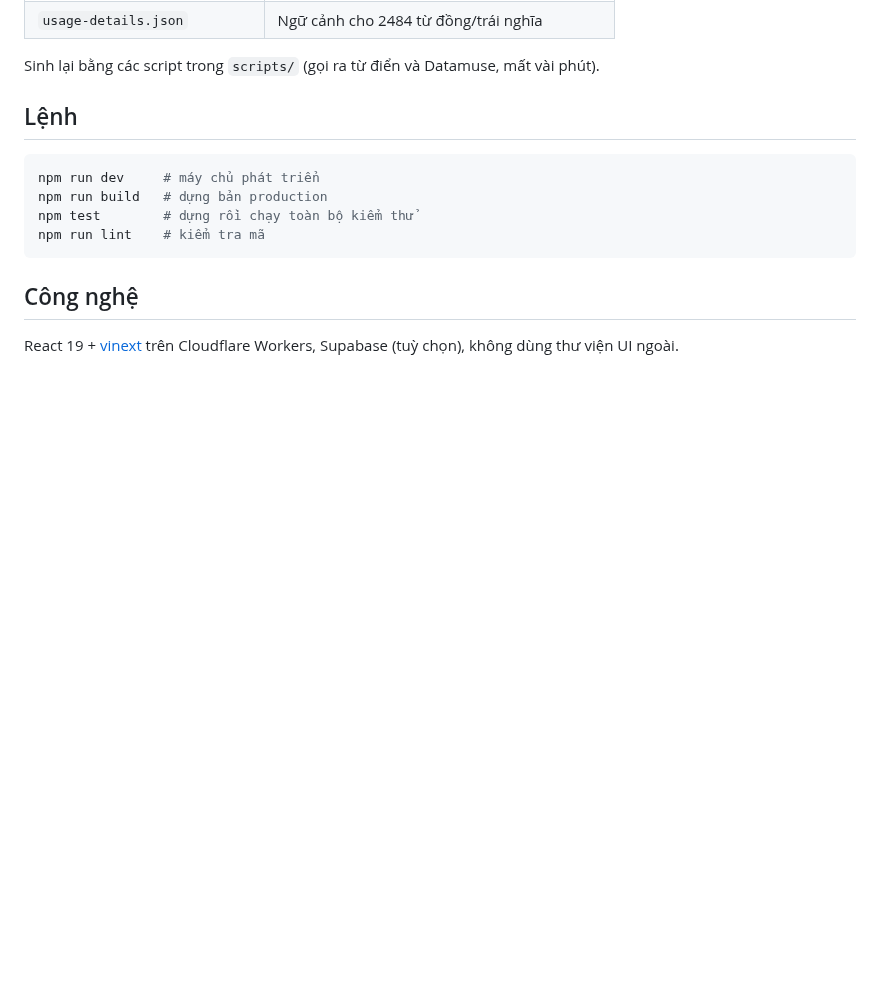
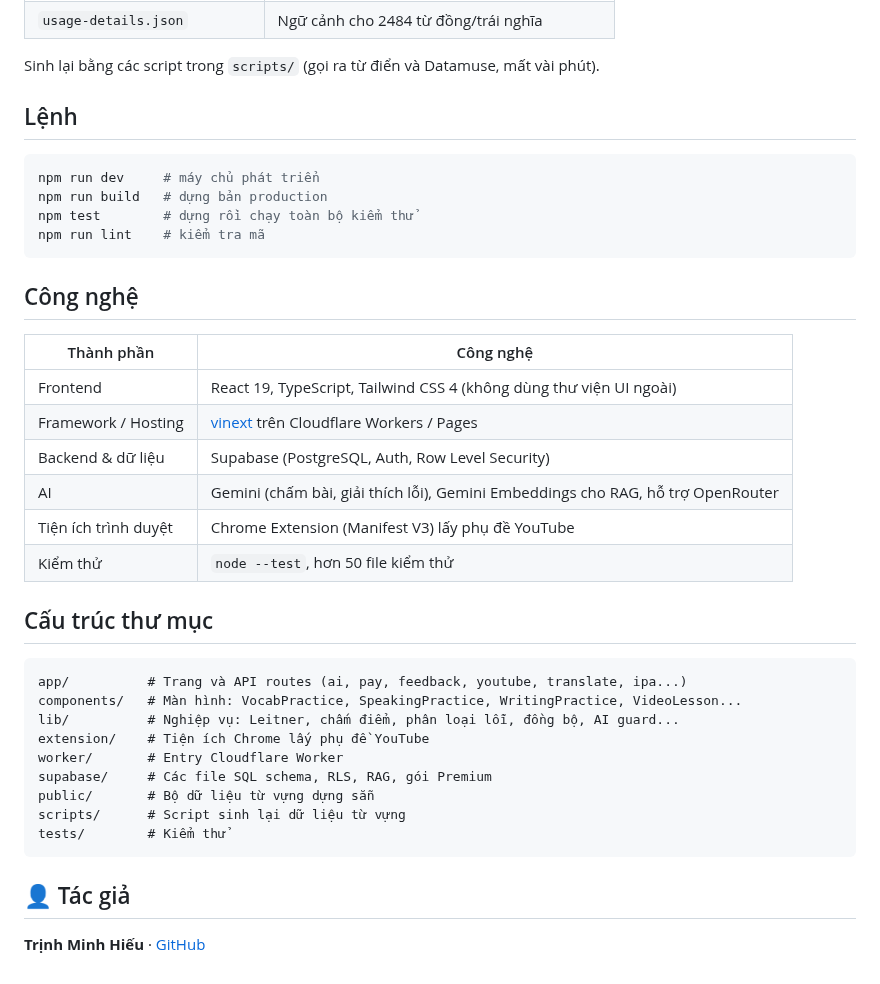
Before and after one commit to Hieutrinh04/Ryan4-English, a Markdown page: README.md, the part around one of its changes. Drawn GitHub-style; blank space fills up the shorter version.

````diff
--- a/README.md
+++ b/README.md
@@ -90,5 +126,29 @@ npm run lint    # kiểm tra mã
 
 ## Công nghệ
 
-React 19 + [vinext](https://github.com/cloudflare/vinext) trên Cloudflare Workers,
-Supabase (tuỳ chọn), không dùng thư viện UI ngoài.
+| Thành phần | Công nghệ |
+|---|---|
+| Frontend | React 19, TypeScript, Tailwind CSS 4 (không dùng thư viện UI ngoài) |
+| Framework / Hosting | [vinext](https://github.com/cloudflare/vinext) trên Cloudflare Workers / Pages |
+| Backend & dữ liệu | Supabase (PostgreSQL, Auth, Row Level Security) |
+| AI | Gemini (chấm bài, giải thích lỗi), Gemini Embeddings cho RAG, hỗ trợ OpenRouter |
+| Tiện ích trình duyệt | Chrome Extension (Manifest V3) lấy phụ đề YouTube |
+| Kiểm thử | `node --test`, hơn 50 file kiểm thử |
+
+## Cấu trúc thư mục
+
+```
+app/          # Trang và API routes (ai, pay, feedback, youtube, translate, ipa...)
+components/   # Màn hình: VocabPractice, SpeakingPractice, WritingPractice, VideoLesson...
+lib/          # Nghiệp vụ: Leitner, chấm điểm, phân loại lỗi, đồng bộ, AI guard...
+extension/    # Tiện ích Chrome lấy phụ đề YouTube
+worker/       # Entry Cloudflare Worker
+supabase/     # Các file SQL schema, RLS, RAG, gói Premium
+public/       # Bộ dữ liệu từ vựng dựng sẵn
+scripts/      # Script sinh lại dữ liệu từ vựng
+tests/        # Kiểm thử
+```
+
+## 👤 Tác giả
+
+**Trịnh Minh Hiếu** · [GitHub](https://github.com/Hieutrinh04)
````
Also changed, not shown: other parts of README.md (+40 -4 lines), docs/screenshots/landing.png (added).
